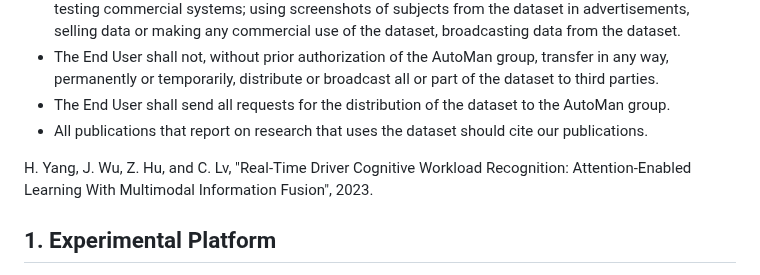
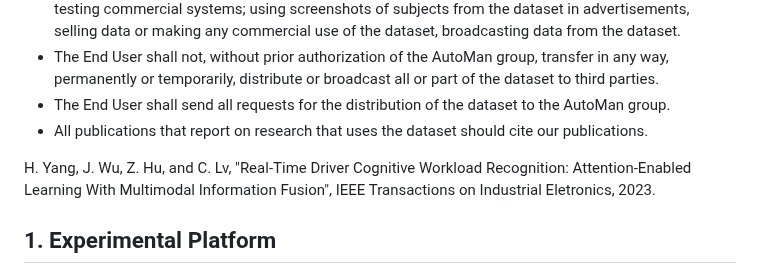
Before and after one commit to yhh-IV/Driver-Workload-Recognition, a Markdown page: README.md, the part around the change. Rendered like a GitHub page.

```diff
--- a/README.md
+++ b/README.md
@@ -10,7 +10,7 @@ This dataset is available for research purposes, and the files could be download
 - The End User shall send all requests for the distribution of the dataset to the AutoMan group.
 - All publications that report on research that uses the dataset should cite our publications.
 
-H. Yang, J. Wu, Z. Hu, and C. Lv, "Real-Time Driver Cognitive Workload Recognition: Attention-Enabled Learning With Multimodal Information Fusion", 2023.
+H. Yang, J. Wu, Z. Hu, and C. Lv, "Real-Time Driver Cognitive Workload Recognition: Attention-Enabled Learning With Multimodal Information Fusion", IEEE Transactions on Industrial Eletronics, 2023.
 
 ## 1. Experimental Platform
   * EEG headset [(EMOTIVE EPOC Flex)](https://www.emotiv.com/)
```
